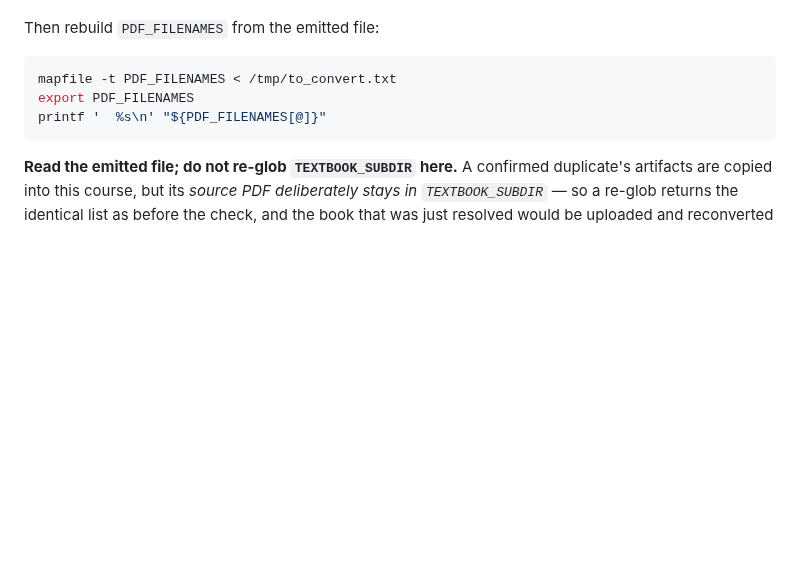
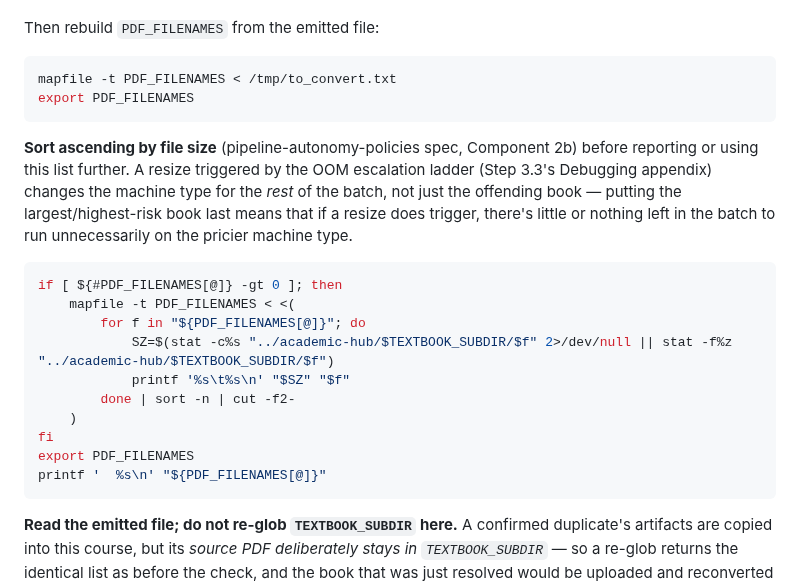
Before and after one commit to AaronScherf/ai-sandbox-master, a Markdown page: ai-sandbox/academic-rag-model/convert_textbook_agent_instructions.md, the part around the change. Drawn GitHub-style; blank space fills up the shorter version.

Commit message:
docs(textbook): sort the conversion batch ascending by file size
Co-Authored-By: Claude Sonnet 5 <noreply@anthropic.com>

````diff
--- a/ai-sandbox/academic-rag-model/convert_textbook_agent_instructions.md
+++ b/ai-sandbox/academic-rag-model/convert_textbook_agent_instructions.md
@@ -158,6 +158,26 @@ Then rebuild `PDF_FILENAMES` from the emitted file:
 
 ```bash
 mapfile -t PDF_FILENAMES < /tmp/to_convert.txt
+export PDF_FILENAMES
+```
+
+**Sort ascending by file size** (pipeline-autonomy-policies spec,
+Component 2b) before reporting or using this list further. A resize
+triggered by the OOM escalation ladder (Step 3.3's Debugging appendix)
+changes the machine type for the *rest* of the batch, not just the
+offending book — putting the largest/highest-risk book last means that if
+a resize does trigger, there's little or nothing left in the batch to run
+unnecessarily on the pricier machine type.
+
+```bash
+if [ ${#PDF_FILENAMES[@]} -gt 0 ]; then
+    mapfile -t PDF_FILENAMES < <(
+        for f in "${PDF_FILENAMES[@]}"; do
+            SZ=$(stat -c%s "../academic-hub/$TEXTBOOK_SUBDIR/$f" 2>/dev/null || stat -f%z "../academic-hub/$TEXTBOOK_SUBDIR/$f")
+            printf '%s\t%s\n' "$SZ" "$f"
+        done | sort -n | cut -f2-
+    )
+fi
 export PDF_FILENAMES
 printf '  %s\n' "${PDF_FILENAMES[@]}"
 ```
````
